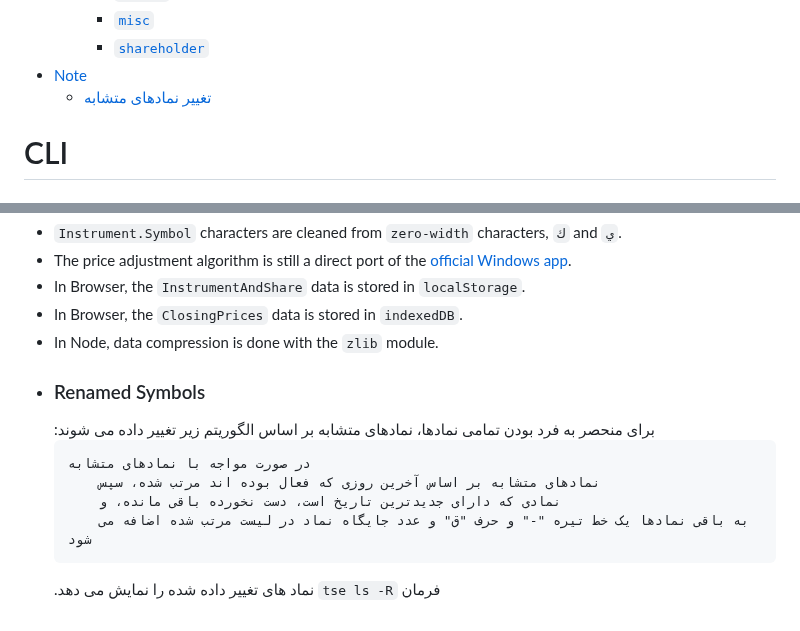
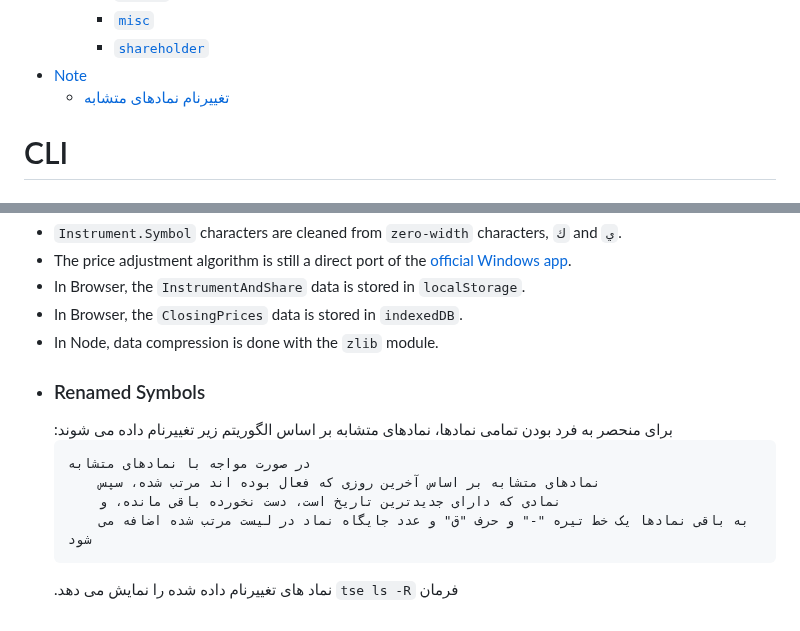
Before and after one commit to m-ahmadi/tse-client, a Markdown page: README.md, 2 parts joined by grey strips. GitHub-like rendering.

Commit message:
docs note: change the wording in "Renamed Symbols"

````diff
--- a/README.md
+++ b/README.md
@@ -46,7 +46,7 @@ The `0.x` and `1.x` versions were a direct port of the [official Windows app](ht
 		- [`misc`](#misc)
 		- [`shareholder`](#shareholder)
 - [Note](#note)
-	+ [تغییر نمادهای متشابه](#renamed-symbols)
+	+ [تغییرنام نمادهای متشابه](#renamed-symbols)
 
 # CLI
 
@@ -779,11 +779,11 @@ shares | sharespot     | change | companycode | companyname
 - In Browser, the `ClosingPrices` data is stored in `indexedDB`.
 - In Node, data compression is done with the `zlib` module.
 - ### Renamed Symbols
-  :برای منحصر به فرد بودن تمامی نمادها، نمادهای متشابه بر اساس الگوریتم زیر تغییر داده می شوند
+  :برای منحصر به فرد بودن تمامی نمادها، نمادهای متشابه بر اساس الگوریتم زیر تغییرنام داده می شوند
   ```
   در صورت مواجه با نمادهای متشابه
       نمادهای متشابه بر اساس آخرین روزی که فعال بوده اند مرتب شده، سپس
       نمادی که دارای جدیدترین تاریخ است، دست نخورده باقی مانده، و
       به باقی نمادها یک خط تیره "-" و حرف "ق" و عدد جایگاه نماد در لیست مرتب شده اضافه می شود
   ```
-  .نماد های تغییر داده شده را نمایش می دهد `tse ls -R` فرمان
+  .نماد های تغییرنام داده شده را نمایش می دهد `tse ls -R` فرمان
````
